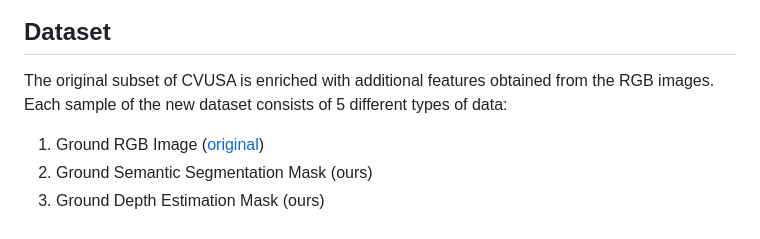
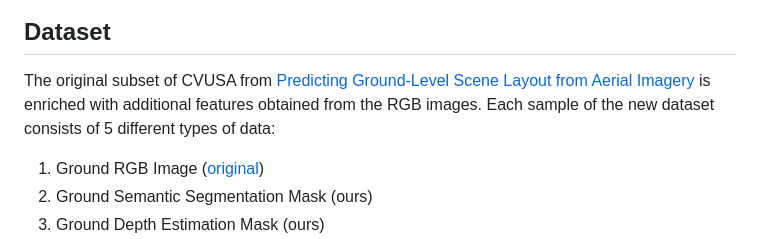
Before and after one commit to MatteoPannacci/SemanticAlignNet-QUAD, a Markdown page: README.md, the part around the change. GitHub-like rendering.

```diff
--- a/README.md
+++ b/README.md
@@ -19,7 +19,7 @@ feature volume. The volumes relative to the same viewpoint are then combined int
 
 
 ## Dataset
-The original subset of CVUSA is enriched with additional features obtained from the RGB images. Each sample of the new dataset consists of 5 different types of data:
+The original subset of CVUSA from [Predicting Ground-Level Scene Layout from Aerial Imagery](https://arxiv.org/pdf/1612.02709) is enriched with additional features obtained from the RGB images. Each sample of the new dataset consists of 5 different types of data:
 1. Ground RGB Image ([original](https://arxiv.org/pdf/1612.02709))
 2. Ground Semantic Segmentation Mask (ours)
 3. Ground Depth Estimation Mask (ours)
```
